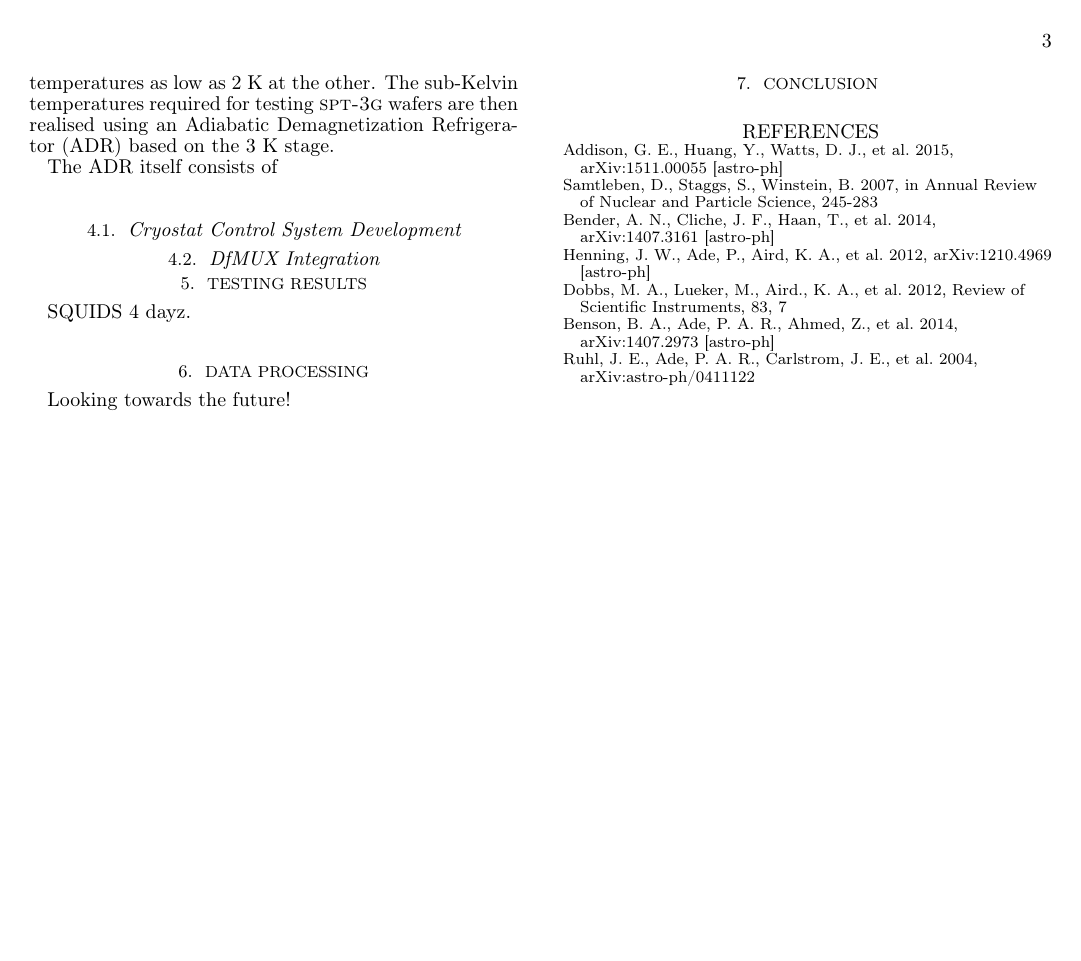
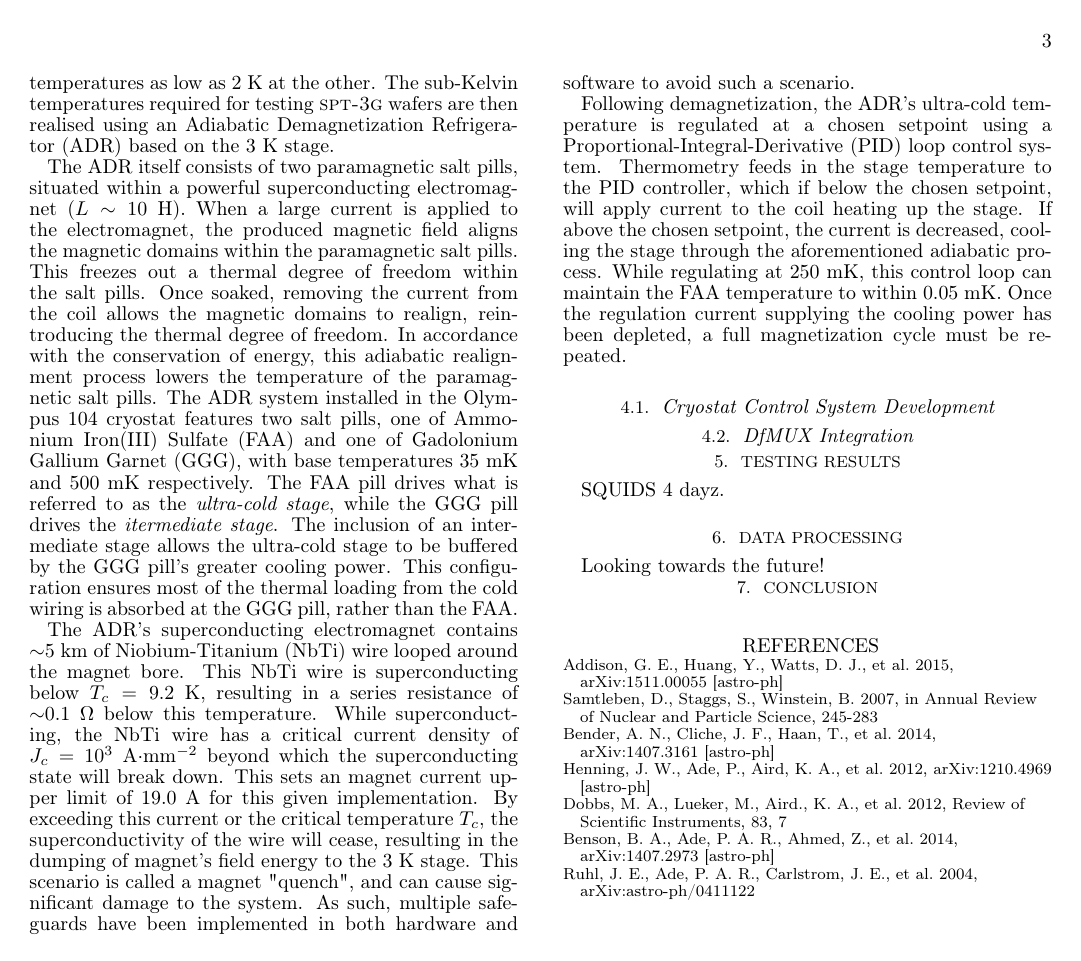
Before and after one commit to mattryoung/AST1501_report, a LaTeX document (AST1501_final_report.tex): page 3 of 3. Compiled offline with LaTeX, dvips and Ghostscript.

Commit message:
Finished cryostat description

```diff
--- a/AST1501_final_report.tex
+++ b/AST1501_final_report.tex
@@ -104,7 +104,12 @@ SQUIDs are used as the first amplification stage due to their high gain, low inp
 
 The operation of \textsc{spt-3g} wafers and readout demands sub-Kelvin temperatures, requiring a cryogenic testbed.  The Long Wavelength Lab (LWlab) at UofT currently houses an Olympus 104 cryostat, designed and fabricated by \textit{High Precision Devices} (HPD) in Colorado.  The cryostat consists of several stages, with successively colder and smaller stages located within one another.  The largest of these, a 50~K stage and 3~K stage, are driven by a PT415 helium pulse tube refrigerator developed by \textit{Cryomech}.  This refrigerator relies on the acoustic resonance of sharply pulsed highly-pressurised helium gas.  Pulses travelling through the tube, tuned to a particular resonance, produce heating on one end and cooling temperatures as low as 2~K at the other.  The sub-Kelvin temperatures required for testing \textsc{spt-3g} wafers are then realised using an Adiabatic Demagnetization Refrigerator (ADR) based on the 3~K stage.
 
-The ADR itself consists of
+The ADR itself consists of two paramagnetic salt pills, situated within a powerful superconducting electromagnet ($L\sim10$~H).  When a large current is applied to the electromagnet, the produced magnetic field aligns the magnetic domains within the paramagnetic salt pills.  This freezes out a thermal degree of freedom within the salt pills.  Once soaked, removing the current from the coil allows the magnetic domains to realign, reintroducing the thermal degree of freedom.  In accordance with the conservation of energy, this adiabatic realignment process lowers the temperature of the paramagnetic salt pills.  The ADR system installed in the Olympus 104 cryostat features two salt pills, one of Ammonium Iron(III) Sulfate (FAA) and one of Gadolonium Gallium Garnet (GGG), with base temperatures 35~mK and 500~mK respectively.  The FAA pill drives what is referred to as the \textit{ultra-cold stage}, while the GGG pill drives the \textit{itermediate stage}.  The inclusion of an intermediate stage allows the ultra-cold stage to be buffered by the GGG pill's greater cooling power.  This configuration ensures most of the thermal loading from the cold wiring is absorbed at the GGG pill, rather than the FAA.
+
+The ADR's superconducting electromagnet contains $\sim$5~km of Niobium-Titanium (NbTi) wire looped around the magnet bore.  This NbTi wire is superconducting below $T_c=9.2$~K, resulting in a series resistance of $\sim$0.1~$\Omega$ below this temperature.  While superconducting, the NbTi wire has a critical current density of $J_c=10^3$~A$\cdot$mm$^{-2}$ beyond which the superconducting state will break down.  This sets an magnet current upper limit of 19.0~A for this given implementation.  By exceeding this current or the critical temperature $T_c$, the superconductivity of the wire will cease, resulting in the dumping of magnet's field energy to the 3~K stage.  This scenario is called a magnet "quench", and can cause significant damage to the system.  As such, multiple safeguards have been implemented in both hardware and software to avoid such a scenario.
+
+Following demagnetization, the ADR's ultra-cold temperature is regulated at a chosen setpoint using a Proportional-Integral-Derivative (PID) loop control system.  Thermometry feeds in the stage temperature to the PID controller, which if below the chosen setpoint, will apply current to the coil heating up the stage.  If above the chosen setpoint, the current is decreased, cooling the stage through the aforementioned adiabatic process.  While regulating at 250~mK, this control loop can maintain the FAA temperature to within 0.05~mK.  Once the regulation current supplying the cooling power has been depleted, a full magnetization cycle must be repeated.
+
 
 
 %Featuring a helium pulse tube refrigerator in conjunction with an adiabatic demagnetization refrigeration (ADR) system, the cryostat is capable of achieving temperatures as low as 35~mK.  These sub-Kelvin temperatures are realized through the ADR, consisting of two paramagnetic salt pills within a superconducting electromagnet, backed by the 3~K base temperature of the pulse tube.  By applying a large current to the electromagnet, magnetic domains within the salt pills will begin to align, freezing out a thermal degree of freedom within the salt pills.  Once fully magnetized, the current can be removed, allowing magnetic domains to realign themselves and reintroducing the thermal degree of freedom.  In accordance with the conservation of energy, the realignment process draws heat from the system, lowering the pills to sub-Kelvin temperatures.
```
Also changed, not shown: AST1501_final_report.pdf, AST1501_final_report.tex (2 more changed lines), 3 other files.
